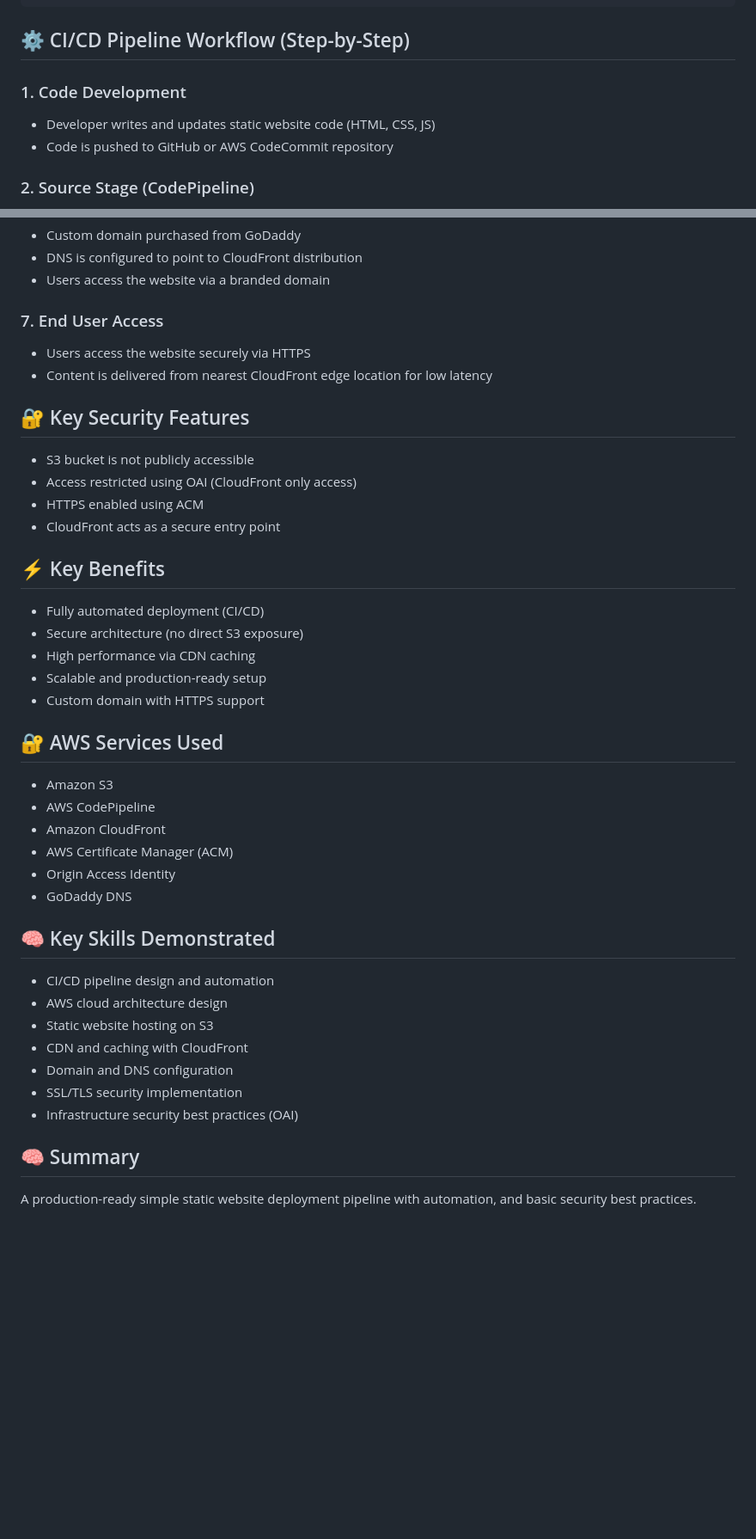
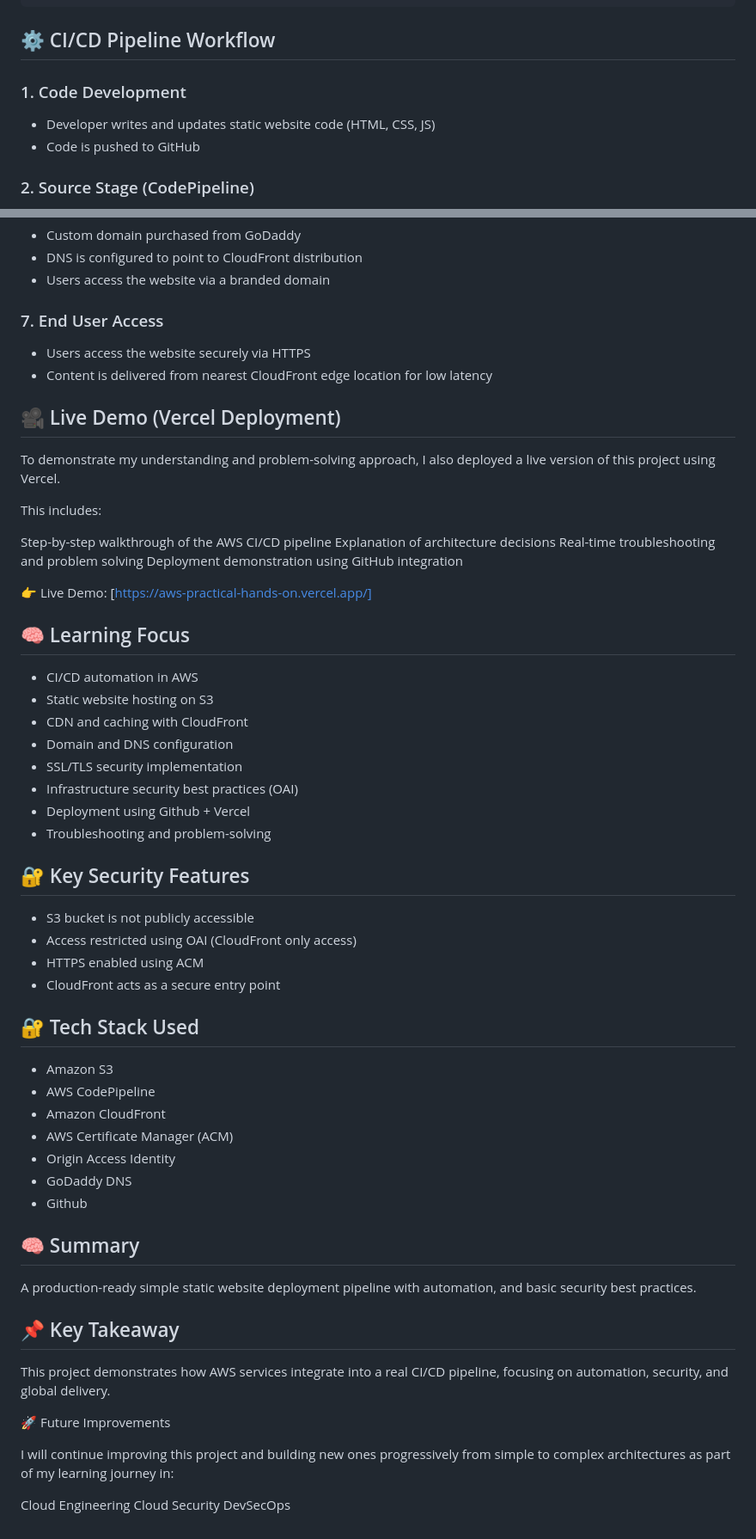
Before and after one commit to faithntech/aws-practical-hands-on, a Markdown page: host-static-website-with-cicd-on-aws/README.md, 2 parts joined by grey strips. Shown at 86% size. Drawn GitHub-style; blank space fills up the shorter version.

````diff
--- a/host-static-website-with-cicd-on-aws/README.md
+++ b/host-static-website-with-cicd-on-aws/README.md
@@ -31,11 +42,11 @@ AWS CodePipeline (CI/CD Orchestration)
                  End Users
 ```
 
-## ⚙️ CI/CD Pipeline Workflow (Step-by-Step)
+## ⚙️ CI/CD Pipeline Workflow
 
 ### 1. Code Development
 - Developer writes and updates static website code (HTML, CSS, JS)
-- Code is pushed to GitHub or AWS CodeCommit repository
+- Code is pushed to GitHub
 ### 2. Source Stage (CodePipeline)
 - AWS CodePipeline is triggered automatically on code changes
 - It pulls the latest code from the repository
@@ -61,36 +72,56 @@ AWS CodePipeline (CI/CD Orchestration)
 - Users access the website securely via HTTPS
 - Content is delivered from nearest CloudFront edge location for low latency
 
+## 🎥 Live Demo (Vercel Deployment)
+
+To demonstrate my understanding and problem-solving approach, I also deployed a live version of this project using Vercel.
+
+This includes:
+
+Step-by-step walkthrough of the AWS CI/CD pipeline
+Explanation of architecture decisions
+Real-time troubleshooting and problem solving
+Deployment demonstration using GitHub integration
+
+👉 Live Demo: [https://aws-practical-hands-on.vercel.app/]
+
+## 🧠 Learning Focus
+- CI/CD automation in AWS
+- Static website hosting on S3
+- CDN and caching with CloudFront
+- Domain and DNS configuration
+- SSL/TLS security implementation
+- Infrastructure security best practices (OAI)
+- Deployment using Github + Vercel
+- Troubleshooting and problem-solving
+
 ## 🔐 Key Security Features
 - S3 bucket is not publicly accessible
 - Access restricted using OAI (CloudFront only access)
 - HTTPS enabled using ACM
 - CloudFront acts as a secure entry point
 
-## ⚡ Key Benefits
-- Fully automated deployment (CI/CD)
-- Secure architecture (no direct S3 exposure)
-- High performance via CDN caching
-- Scalable and production-ready setup
-- Custom domain with HTTPS support
-
-## 🔐 AWS Services Used
+## 🔐 Tech Stack Used
 - Amazon S3
 - AWS CodePipeline
 - Amazon CloudFront
 - AWS Certificate Manager (ACM)
 - Origin Access Identity
 - GoDaddy DNS
-
-## 🧠 Key Skills Demonstrated
-- CI/CD pipeline design and automation
-- AWS cloud architecture design
-- Static website hosting on S3
-- CDN and caching with CloudFront
-- Domain and DNS configuration
-- SSL/TLS security implementation
-- Infrastructure security best practices (OAI)
+- Github
 
 ## 🧠 Summary
 
 A production-ready simple static website deployment pipeline with automation, and basic security best practices.
+
+## 📌 Key Takeaway
+
+This project demonstrates how AWS services integrate into a real CI/CD pipeline, focusing on automation, security, and global delivery.
+
+🚀 Future Improvements
+
+I will continue improving this project and building new ones progressively from simple to complex architectures as part of my learning journey in:
+
+Cloud Engineering
+Cloud Security
+DevSecOps
````
Also changed, not shown: other parts of host-static-website-with-cicd-on-aws/README.md (+13 -2 lines).
